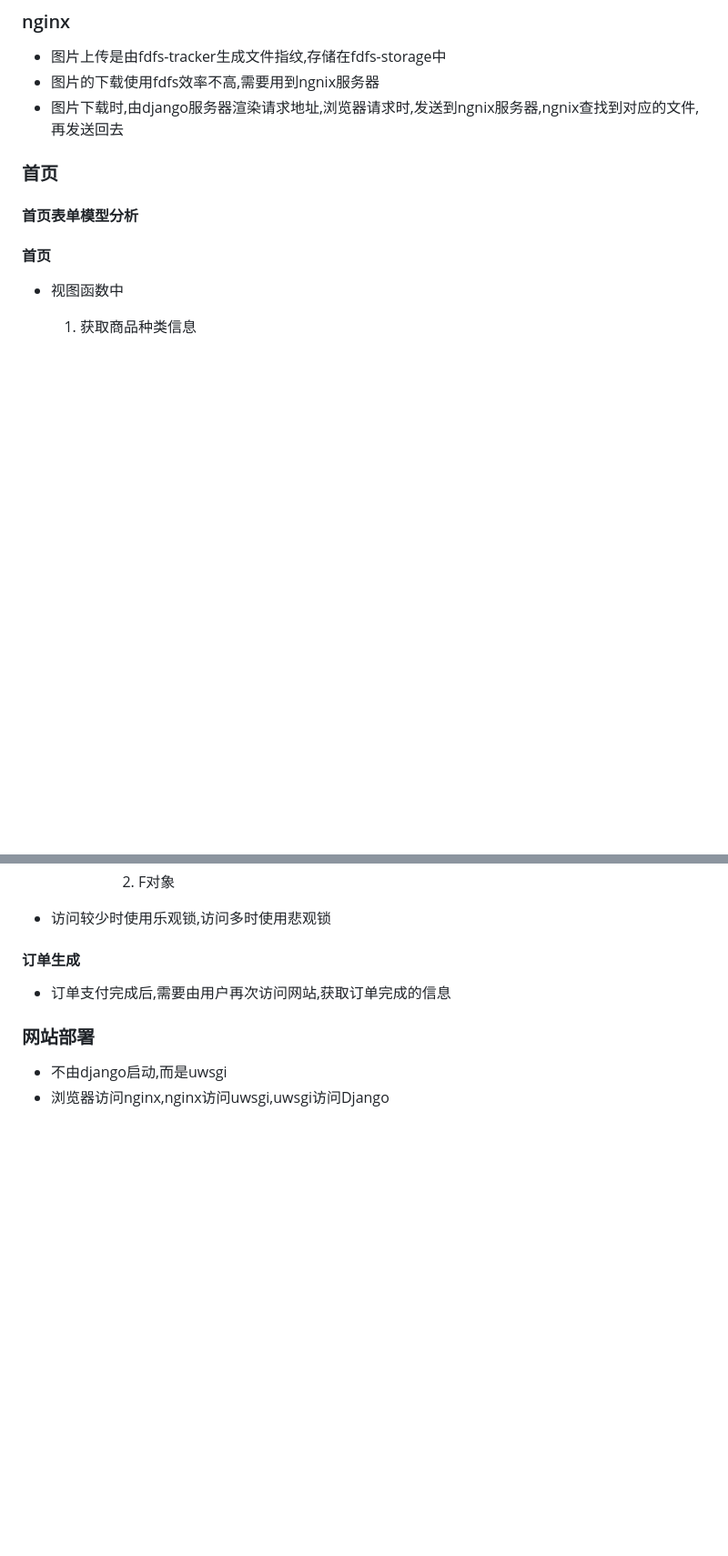
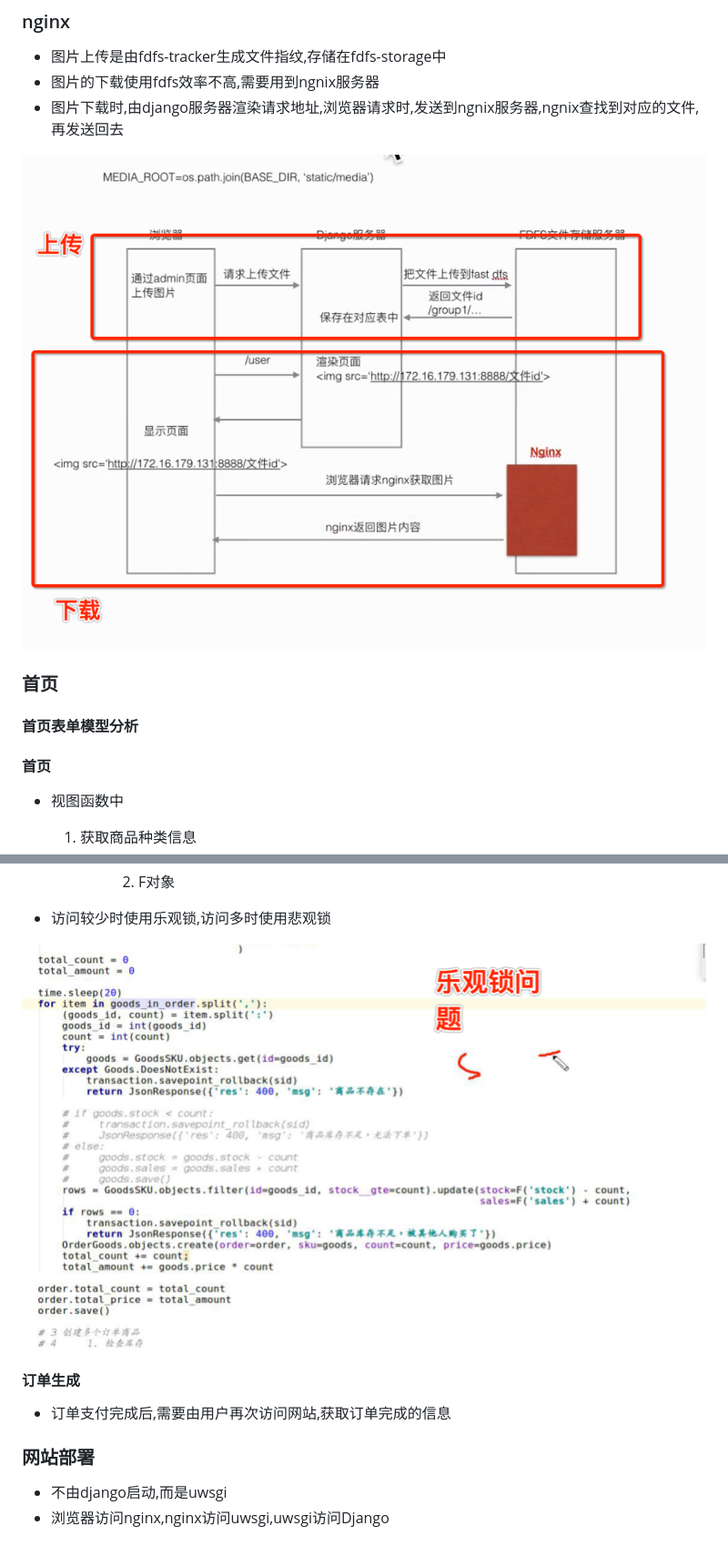
Before and after one commit to chenyaooo/DjangoStudy_dailyfresh, a Markdown page: Djangoz项目-天天生鲜/Djangoz项目-天天生鲜.md, 2 parts joined by grey strips. Shown: that part at 91% size. Rendered like a GitHub page; pictures changed too: Djangoz项目-天天生鲜/images/fdfs_download&upload.png (added), Djangoz项目-天天生鲜/images/乐观锁.png (added); blank space fills up the shorter version.

```diff
--- a/Djangoz项目-天天生鲜/Djangoz项目-天天生鲜.md
+++ b/Djangoz项目-天天生鲜/Djangoz项目-天天生鲜.md
@@ -166,6 +172,8 @@
 - 图片上传是由fdfs-tracker生成文件指纹,存储在fdfs-storage中
 - 图片的下载使用fdfs效率不高,需要用到ngnix服务器
 - 图片下载时,由django服务器渲染请求地址,浏览器请求时,发送到ngnix服务器,ngnix查找到对应的文件,再发送回去
+
+![](images/fdfs_download&upload.png)
 
 
 ### 首页
@@ -286,6 +294,8 @@
        2. F对象
 - 访问较少时使用乐观锁,访问多时使用悲观锁
 
+![](images/乐观锁.png)
+
 
 
 #### 订单生成
```
Also changed, not shown: other parts of Djangoz项目-天天生鲜/Djangoz项目-天天生鲜.md (+9 -3 lines), Djangoz项目-天天生鲜/images/default_address.png (renamed from Djangoz项目-天天生鲜/Snip20180419_10.png), Djangoz项目-天天生鲜/images/redis_数据结构.png (added), Djangoz项目-天天生鲜/images/redis存储历史浏览记录.png (added).
